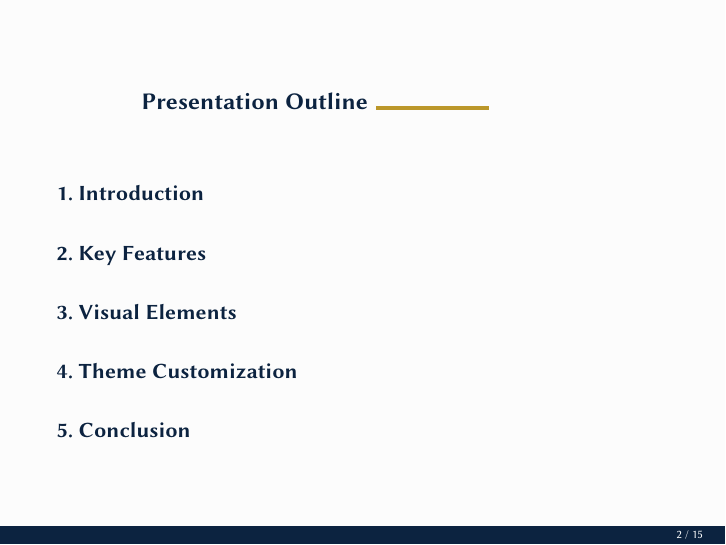
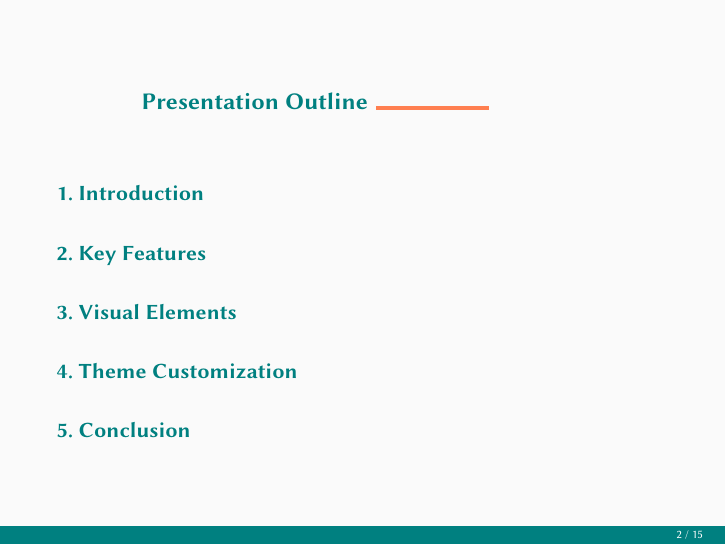
Before and after one commit to khyarih/beamer-custom, LaTeX slides (presentation.tex): page 2 of 23. Compiled offline with pdfLaTeX.

```diff
--- a/presentation.tex
+++ b/presentation.tex
@@ -5,7 +5,30 @@
 \makeatother
 
 \usetheme{custom}
-\usecolortheme{custom-academic-uni}
+
+%%%%%%%%%%%%%%%%%%%%%%%%%%%%%%%%%%%%%%%%%%%
+% Start Custom Theme Configuration
+% > Uncomment the desired theme below
+%%%%%%%%%%%%%%%%%%%%%%%%%%%%%%%%%%%%%%%%%%%
+% \usecolortheme{custom-academic-blue}
+% \usecolortheme{custom-academic-forest}
+% \usecolortheme{custom-academic-uni}
+% \usecolortheme{custom-alt}
+% \usecolortheme{custom-corp-black}
+% \usecolortheme{custom-corp-brand}
+% \usecolortheme{custom-corporate}
+% \usecolortheme{custom-creative-orange}
+% \usecolortheme{custom-creative-purple}
+\usecolortheme{custom-creative-teal}
+% \usecolortheme{custom-minimal}
+% \usecolortheme{custom-modern}
+% \usecolortheme{custom-pro-burgundy}
+% \usecolortheme{custom-pro-green}
+% \usecolortheme{custom-pro-navy}
+
+%%%%%%%%%%%%%%%%%%%%%%%%%%%%%%%%%
+% End Custom Theme Configuration
+%%%%%%%%%%%%%%%%%%%%%%%%%%%%%%%%%
 
 % For code listings
 \usepackage{listings}
```
Also changed, not shown: README.md, doc/imgs/blue.png (added), doc/imgs/forest.png (added), doc/imgs/green.png (added), doc/imgs/minimal.png (added), doc/imgs/orange.png (added), 1 other file.
